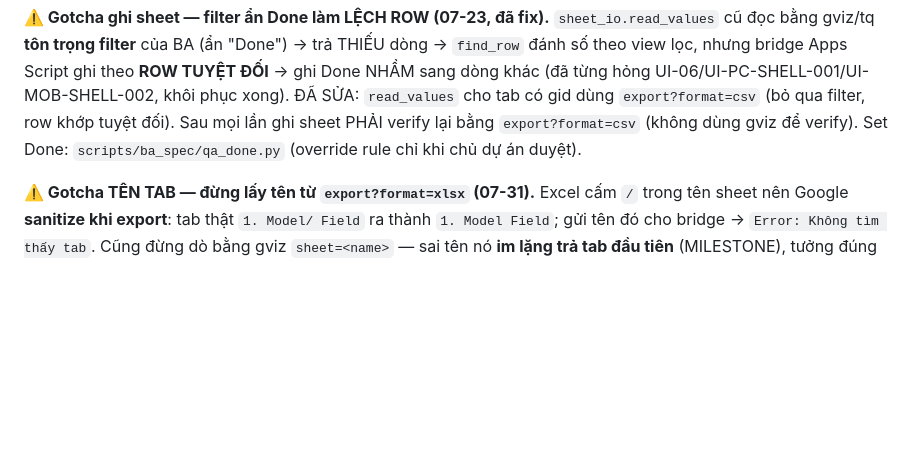
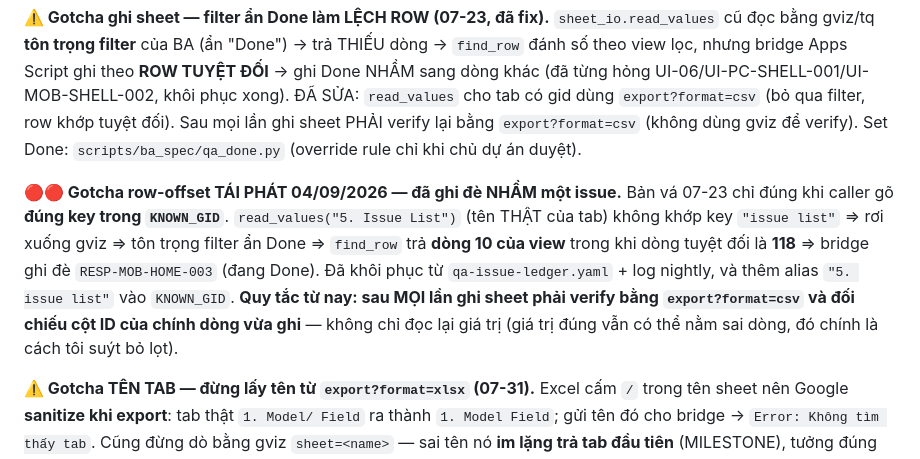
Before and after one commit to huyban2003/WujiaTea-ERP-internal, a Markdown page: docs/wujia-compact-summary.md, the part around the change. Drawn GitHub-style; blank space fills up the shorter version.

Commit message:
Ghi lại bẫy lệch dòng khi ghi Google Sheet đã tái phát
Bản vá 07-23 chỉ đúng khi caller gõ trúng key trong KNOWN_GID. Gõ tên thật của
tab ("5. Issue List") thì rơi xuống gviz, mà gviz tôn trọng filter ẩn Done nên
số dòng lệch, bridge lại ghi theo dòng tuyệt đối -> đè nhầm một issue đang Done.
Đã khôi phục dòng bị đè và thêm alias.

Từ nay verify sau khi ghi phải đối chiếu cột ID của chính dòng vừa ghi, không
chỉ đọc lại giá trị.

Co-Authored-By: Claude Opus 5 (1M context) <noreply@anthropic.com>

```diff
--- a/docs/wujia-compact-summary.md
+++ b/docs/wujia-compact-summary.md
@@ -297,6 +297,8 @@ Giới hạn: KHÔNG tự `Done` / force / no-verify / drop-DB. Fallback headles
 
 **⚠️ Gotcha ghi sheet — filter ẩn Done làm LỆCH ROW (07-23, đã fix).** `sheet_io.read_values` cũ đọc bằng gviz/tq **tôn trọng filter** của BA (ẩn "Done") → trả THIẾU dòng → `find_row` đánh số theo view lọc, nhưng bridge Apps Script ghi theo **ROW TUYỆT ĐỐI** → ghi Done NHẦM sang dòng khác (đã từng hỏng UI-06/UI-PC-SHELL-001/UI-MOB-SHELL-002, khôi phục xong). ĐÃ SỬA: `read_values` cho tab có gid dùng `export?format=csv` (bỏ qua filter, row khớp tuyệt đối). Sau mọi lần ghi sheet PHẢI verify lại bằng `export?format=csv` (không dùng gviz để verify). Set Done: `scripts/ba_spec/qa_done.py` (override rule chỉ khi chủ dự án duyệt).
 
+**🔴🔴 Gotcha row-offset TÁI PHÁT 04/09/2026 — đã ghi đè NHẦM một issue.** Bản vá 07-23 chỉ đúng khi caller gõ **đúng key trong `KNOWN_GID`**. `read_values("5. Issue List")` (tên THẬT của tab) không khớp key `"issue list"` ⇒ rơi xuống gviz ⇒ tôn trọng filter ẩn Done ⇒ `find_row` trả **dòng 10 của view** trong khi dòng tuyệt đối là **118** ⇒ bridge ghi đè `RESP-MOB-HOME-003` (đang Done). Đã khôi phục từ `qa-issue-ledger.yaml` + log nightly, và thêm alias `"5. issue list"` vào `KNOWN_GID`. **Quy tắc từ nay: sau MỌI lần ghi sheet phải verify bằng `export?format=csv` và đối chiếu cột ID của chính dòng vừa ghi** — không chỉ đọc lại giá trị (giá trị đúng vẫn có thể nằm sai dòng, đó chính là cách tôi suýt bỏ lọt).
+
 **⚠️ Gotcha TÊN TAB — đừng lấy tên từ `export?format=xlsx` (07-31).** Excel cấm `/` trong tên sheet nên Google **sanitize khi export**: tab thật `1. Model/ Field` ra thành `1. Model Field`; gửi tên đó cho bridge → `Error: Không tìm thấy tab`. Cũng đừng dò bằng gviz `sheet=<name>` — sai tên nó **im lặng trả tab đầu tiên** (MILESTONE), tưởng đúng mà đọc nhầm sạch. Cách đúng: `sheet_io._post({'action':'ping','sheet':'1. Model'})` → bridge trả `sheet.getName()` là tên THẬT (`_resolve` có fallback substring nên gõ một phần là đủ). `KNOWN_GID` đã có cả 2 key (thật + alias xlsx). gid: Tasks `1936593712` · `1. Model/ Field` `2041118658` · `3. Controller` `643561224`.
 
 **⚠️ Gotcha — `Ready for Dev` KHÔNG có nghĩa là chưa làm (08-10).** WJ-ORD-023 (FilterBar PC 1 hàng) đã fix commit `63dc4bc` ngày 08-04 nhưng sheet vẫn `Ready for Dev` tới 08-10 vì không ai chạy `qa_sync.py` sau khi code. Ngược lại BA cũng hay retest build cũ (§12 kinh nghiệm 07-23). ⇒ **Nhận issue nào cũng reconcile trước**: `git log --all -S"<ISSUE-ID>"` + `grep -rn "<ISSUE-ID>" custom/` + đo lại UAT hiện tại. Đã fix rồi thì chỉ ledger + `qa_sync.py`, KHÔNG code lại.
```
